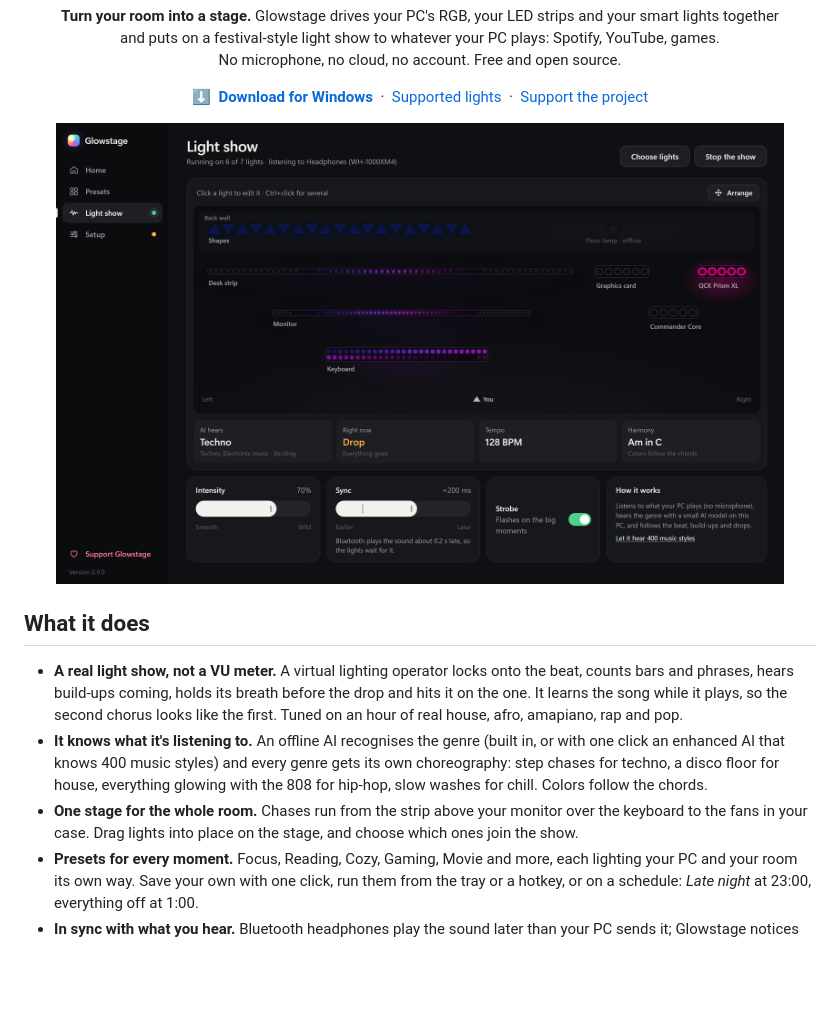
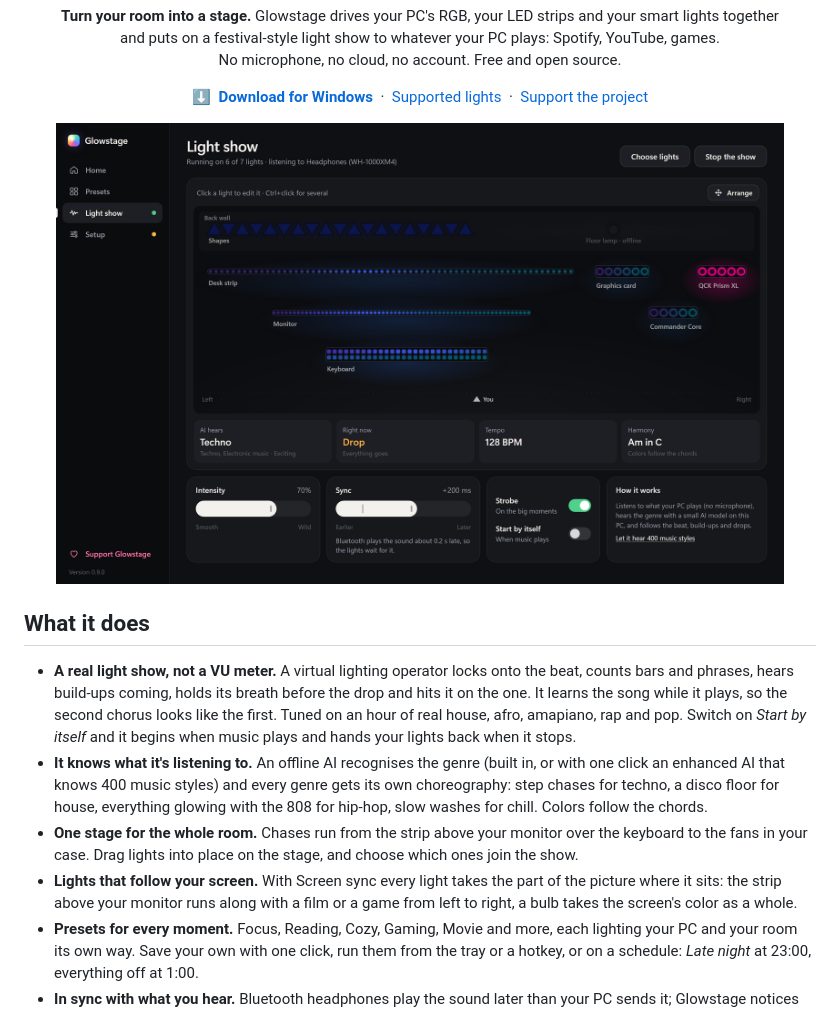
Before and after one commit to BDSuspiciouS/glowstage, a Markdown page: README.md, the part around the change. Rendered like a GitHub page; pictures changed too: docs/images/light-show.png; blank space fills up the shorter version.

```diff
--- a/README.md
+++ b/README.md
@@ -28,9 +28,10 @@
 
 ## What it does
 
-- **A real light show, not a VU meter.** A virtual lighting operator locks onto the beat, counts bars and phrases, hears build-ups coming, holds its breath before the drop and hits it on the one. It learns the song while it plays, so the second chorus looks like the first. Tuned on an hour of real house, afro, amapiano, rap and pop.
+- **A real light show, not a VU meter.** A virtual lighting operator locks onto the beat, counts bars and phrases, hears build-ups coming, holds its breath before the drop and hits it on the one. It learns the song while it plays, so the second chorus looks like the first. Tuned on an hour of real house, afro, amapiano, rap and pop. Switch on *Start by itself* and it begins when music plays and hands your lights back when it stops.
 - **It knows what it's listening to.** An offline AI recognises the genre (built in, or with one click an enhanced AI that knows 400 music styles) and every genre gets its own choreography: step chases for techno, a disco floor for house, everything glowing with the 808 for hip-hop, slow washes for chill. Colors follow the chords.
 - **One stage for the whole room.** Chases run from the strip above your monitor over the keyboard to the fans in your case. Drag lights into place on the stage, and choose which ones join the show.
+- **Lights that follow your screen.** With Screen sync every light takes the part of the picture where it sits: the strip above your monitor runs along with a film or a game from left to right, a bulb takes the screen's color as a whole.
 - **Presets for every moment.** Focus, Reading, Cozy, Gaming, Movie and more, each lighting your PC and your room its own way. Save your own with one click, run them from the tray or a hotkey, or on a schedule: *Late night* at 23:00, everything off at 1:00.
 - **In sync with what you hear.** Bluetooth headphones play the sound later than your PC sends it; Glowstage notices and waits for them. Slow lights (Hue, Govee, Home Assistant) get calmer looks that still catch every hit.
 - **Works out of the box.** A short welcome tour finds your lights, fetches OpenRGB for the RGB inside your PC if you want it, and gets you to your first light show in a minute. It lives quietly in the tray.
```
Also changed, not shown: docs/RELEASE-NOTES.md (+18 -23 lines), 13 other files.
